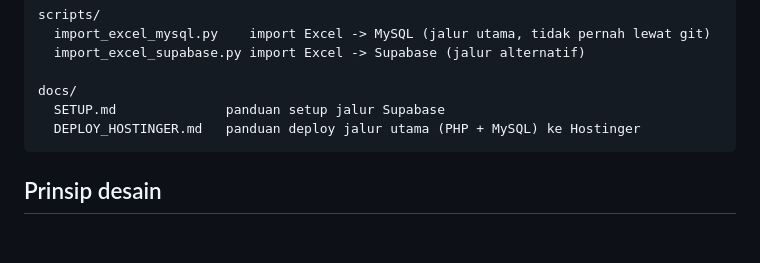
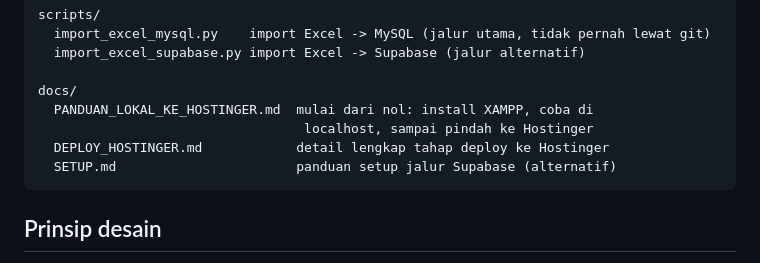
Before and after one commit to khrllfaal/prjk, a Markdown page: README.md, the part around the change. GitHub-like rendering; blank space fills up the shorter version.

````diff
--- a/README.md
+++ b/README.md
@@ -39,8 +39,10 @@ scripts/
   import_excel_supabase.py import Excel -> Supabase (jalur alternatif)
 
 docs/
-  SETUP.md              panduan setup jalur Supabase
-  DEPLOY_HOSTINGER.md   panduan deploy jalur utama (PHP + MySQL) ke Hostinger
+  PANDUAN_LOKAL_KE_HOSTINGER.md  mulai dari nol: install XAMPP, coba di
+                                  localhost, sampai pindah ke Hostinger
+  DEPLOY_HOSTINGER.md            detail lengkap tahap deploy ke Hostinger
+  SETUP.md                       panduan setup jalur Supabase (alternatif)
 ```
 
 ## Prinsip desain
````
Also changed, not shown: docs/PANDUAN_LOKAL_KE_HOSTINGER.md (added, +255 -0 lines).
